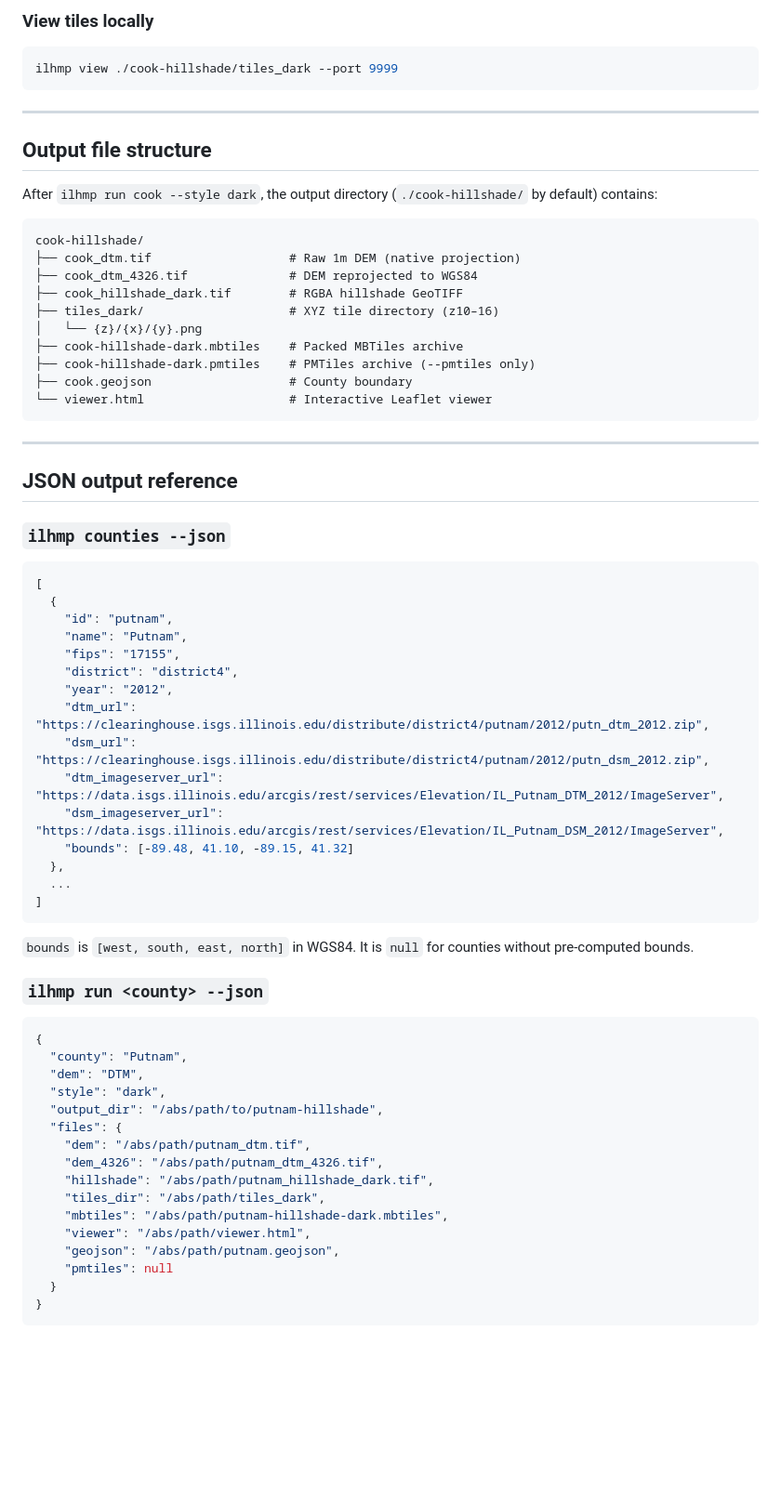
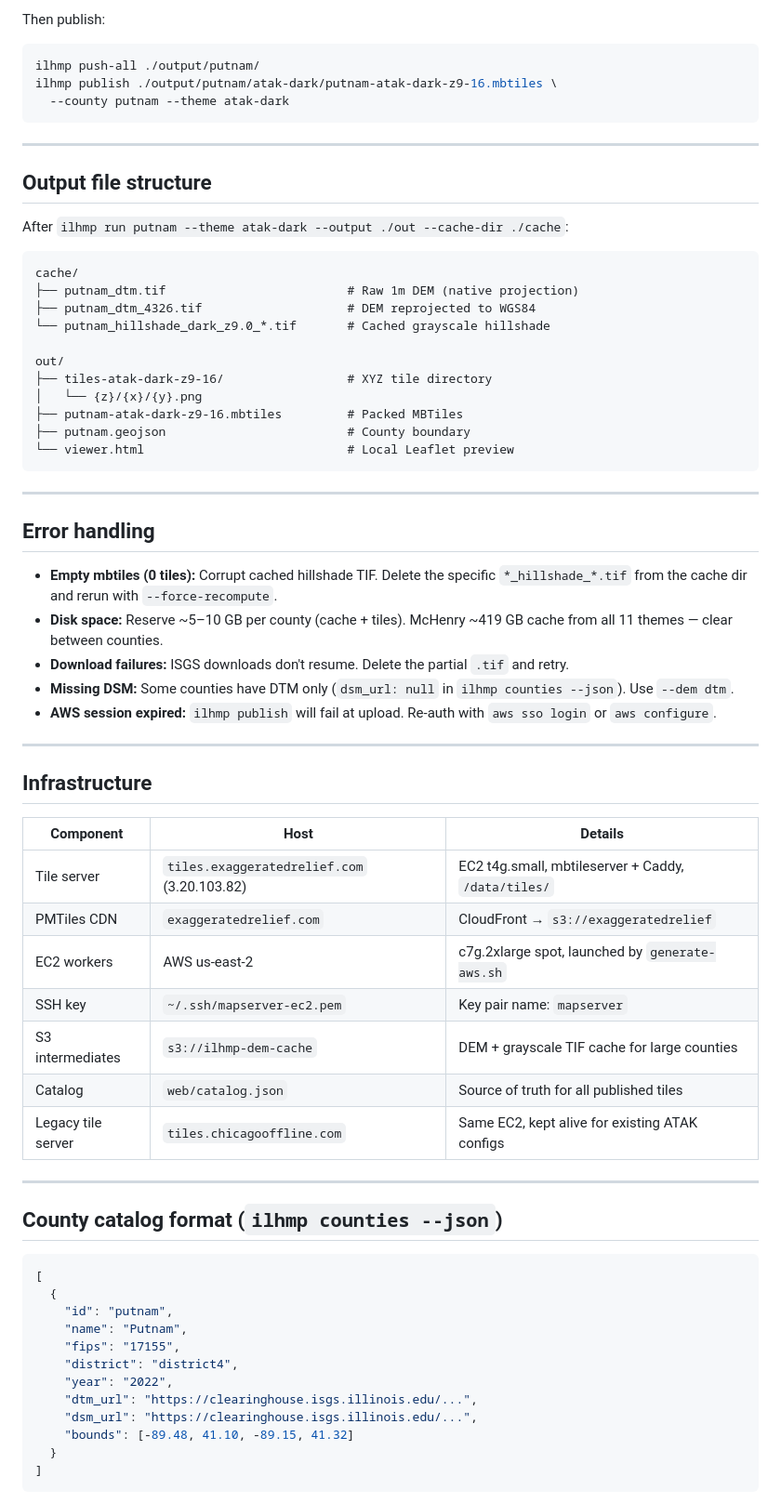
Before and after one commit to emuehlstein/illinois-hillshade-gen, a Markdown page: AGENTS.md, the part around one of its changes. Shown at 93% size. GitHub-like rendering; blank space fills up the shorter version.

````diff
--- a/AGENTS.md
+++ b/AGENTS.md
@@ -109,35 +188,60 @@ ilhmp boundary cook --json
 ```
 
-### View tiles locally
+Then publish:
 
 ```bash
-ilhmp view ./cook-hillshade/tiles_dark --port 9999
+ilhmp push-all ./output/putnam/
+ilhmp publish ./output/putnam/atak-dark/putnam-atak-dark-z9-16.mbtiles \
+  --county putnam --theme atak-dark
 ```
 
 ---
 
 ## Output file structure
 
-After `ilhmp run cook --style dark`, the output directory (`./cook-hillshade/` by default) contains:
+After `ilhmp run putnam --theme atak-dark --output ./out --cache-dir ./cache`:
 
 ```
-cook-hillshade/
-├── cook_dtm.tif                   # Raw 1m DEM (native projection)
-├── cook_dtm_4326.tif              # DEM reprojected to WGS84
-├── cook_hillshade_dark.tif        # RGBA hillshade GeoTIFF
-├── tiles_dark/                    # XYZ tile directory (z10–16)
+cache/
+├── putnam_dtm.tif                         # Raw 1m DEM (native projection)
+├── putnam_dtm_4326.tif                    # DEM reprojected to WGS84
+└── putnam_hillshade_dark_z9.0_*.tif       # Cached grayscale hillshade
+
+out/
+├── tiles-atak-dark-z9-16/                 # XYZ tile directory
 │   └── {z}/{x}/{y}.png
-├── cook-hillshade-dark.mbtiles    # Packed MBTiles archive
-├── cook-hillshade-dark.pmtiles    # PMTiles archive (--pmtiles only)
-├── cook.geojson                   # County boundary
-└── viewer.html                    # Interactive Leaflet viewer
+├── putnam-atak-dark-z9-16.mbtiles         # Packed MBTiles
+├── putnam.geojson                         # County boundary
+└── viewer.html                            # Local Leaflet preview
 ```
 
 ---
 
-## JSON output reference
+## Error handling
 
-### `ilhmp counties --json`
+- **Empty mbtiles (0 tiles):** Corrupt cached hillshade TIF. Delete the specific `*_hillshade_*.tif` from the cache dir and rerun with `--force-recompute`.
+- **Disk space:** Reserve ~5–10 GB per county (cache + tiles). McHenry ~419 GB cache from all 11 themes — clear between counties.
+- **Download failures:** ISGS downloads don't resume. Delete the partial `.tif` and retry.
+- **Missing DSM:** Some counties have DTM only (`dsm_url: null` in `ilhmp counties --json`). Use `--dem dtm`.
+- **AWS session expired:** `ilhmp publish` will fail at upload. Re-auth with `aws sso login` or `aws configure`.
+
+---
+
+## Infrastructure
+
+| Component | Host | Details |
+|-----------|------|---------|
+| Tile server | `tiles.exaggeratedrelief.com` (3.20.103.82) | EC2 t4g.small, mbtileserver + Caddy, `/data/tiles/` |
+| PMTiles CDN | `exaggeratedrelief.com` | CloudFront → `s3://exaggeratedrelief` |
+| EC2 workers | AWS us-east-2 | c7g.2xlarge spot, launched by `generate-aws.sh` |
+| SSH key | `~/.ssh/mapserver-ec2.pem` | Key pair name: `mapserver` |
+| S3 intermediates | `s3://ilhmp-dem-cache` | DEM + grayscale TIF cache for large counties |
+| Catalog | `web/catalog.json` | Source of truth for all published tiles |
+| Legacy tile server | `tiles.chicagooffline.com` | Same EC2, kept alive for existing ATAK configs |
+
+---
+
+## County catalog format (`ilhmp counties --json`)
 
 ```json
 [
@@ -146,37 +250,11 @@ cook-hillshade/
     "name": "Putnam",
     "fips": "17155",
     "district": "district4",
-    "year": "2012",
-    "dtm_url": "https://clearinghouse.isgs.illinois.edu/distribute/district4/putnam/2012/putn_dtm_2012.zip",
-    "dsm_url": "https://clearinghouse.isgs.illinois.edu/distribute/district4/putnam/2012/putn_dsm_2012.zip",
-    "dtm_imageserver_url": "https://data.isgs.illinois.edu/arcgis/rest/services/Elevation/IL_Putnam_DTM_2012/ImageServer",
-    "dsm_imageserver_url": "https://data.isgs.illinois.edu/arcgis/rest/services/Elevation/IL_Putnam_DSM_2012/ImageServer",
+    "year": "2022",
+    "dtm_url": "https://clearinghouse.isgs.illinois.edu/...",
+    "dsm_url": "https://clearinghouse.isgs.illinois.edu/...",
     "bounds": [-89.48, 41.10, -89.15, 41.32]
-  },
-  ...
+  }
 ]
 ```
 
-`bounds` is `[west, south, east, north]` in WGS84. It is `null` for counties without pre-computed bounds.
-
-### `ilhmp run <county> --json`
-
-```json
-{
-  "county": "Putnam",
-  "dem": "DTM",
-  "style": "dark",
-  "output_dir": "/abs/path/to/putnam-hillshade",
-  "files": {
-    "dem": "/abs/path/putnam_dtm.tif",
-    "dem_4326": "/abs/path/putnam_dtm_4326.tif",
-    "hillshade": "/abs/path/putnam_hillshade_dark.tif",
-    "tiles_dir": "/abs/path/tiles_dark",
-    "mbtiles": "/abs/path/putnam-hillshade-dark.mbtiles",
-    "viewer": "/abs/path/viewer.html",
-    "geojson": "/abs/path/putnam.geojson",
-    "pmtiles": null
-  }
-}
-```
-
````
Also changed, not shown: other parts of AGENTS.md (+126 -85 lines).
